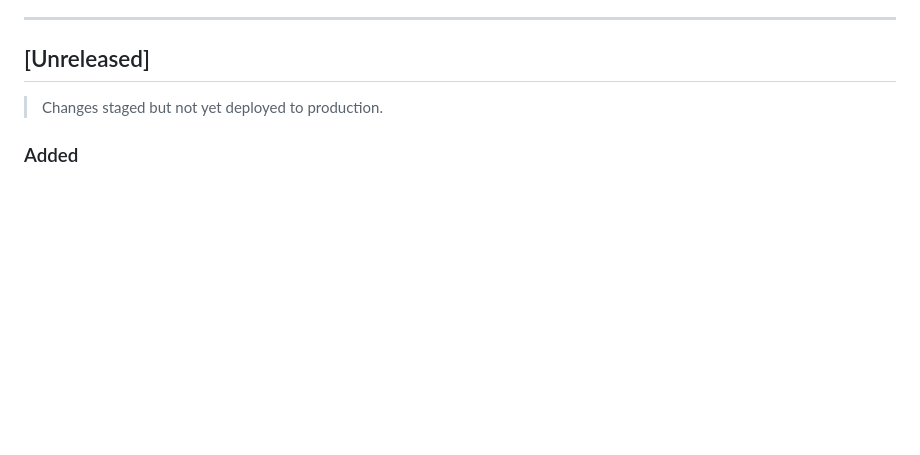
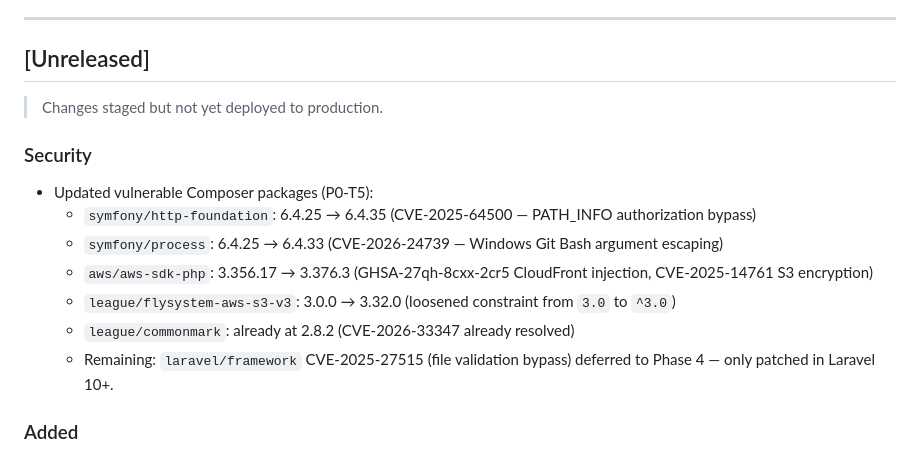
Before and after one commit to jamiedy168/myportal-pps-org-ph, a Markdown page: CHANGELOG.md, the part around the change. GitHub-like rendering; blank space fills up the shorter version.

Commit message:
docs: update CHANGELOG and REBUILD tracker for P0-T5
Co-Authored-By: Claude Sonnet 4.6 <noreply@anthropic.com>

```diff
--- a/CHANGELOG.md
+++ b/CHANGELOG.md
@@ -98,6 +98,15 @@ Members see live stream links in the sidebar and on event pages.
 
 ## [Unreleased]
 > Changes staged but not yet deployed to production.
+
+### Security
+- Updated vulnerable Composer packages (P0-T5):
+  - `symfony/http-foundation`: 6.4.25 → 6.4.35 (CVE-2025-64500 — PATH_INFO authorization bypass)
+  - `symfony/process`: 6.4.25 → 6.4.33 (CVE-2026-24739 — Windows Git Bash argument escaping)
+  - `aws/aws-sdk-php`: 3.356.17 → 3.376.3 (GHSA-27qh-8cxx-2cr5 CloudFront injection, CVE-2025-14761 S3 encryption)
+  - `league/flysystem-aws-s3-v3`: 3.0.0 → 3.32.0 (loosened constraint from `3.0` to `^3.0`)
+  - `league/commonmark`: already at 2.8.2 (CVE-2026-33347 already resolved)
+  - Remaining: `laravel/framework` CVE-2025-27515 (file validation bypass) deferred to Phase 4 — only patched in Laravel 10+.
 
 ### Added
 - `COMPOSER-AUDIT.md` — full audit of all Composer packages: 9 security vulnerabilities across 7 packages, 5 abandoned packages, and recommended actions for each. No Stripe packages found — project uses PayMongo only.
```
Also changed, not shown: REBUILD.md (+2 -1 lines).
